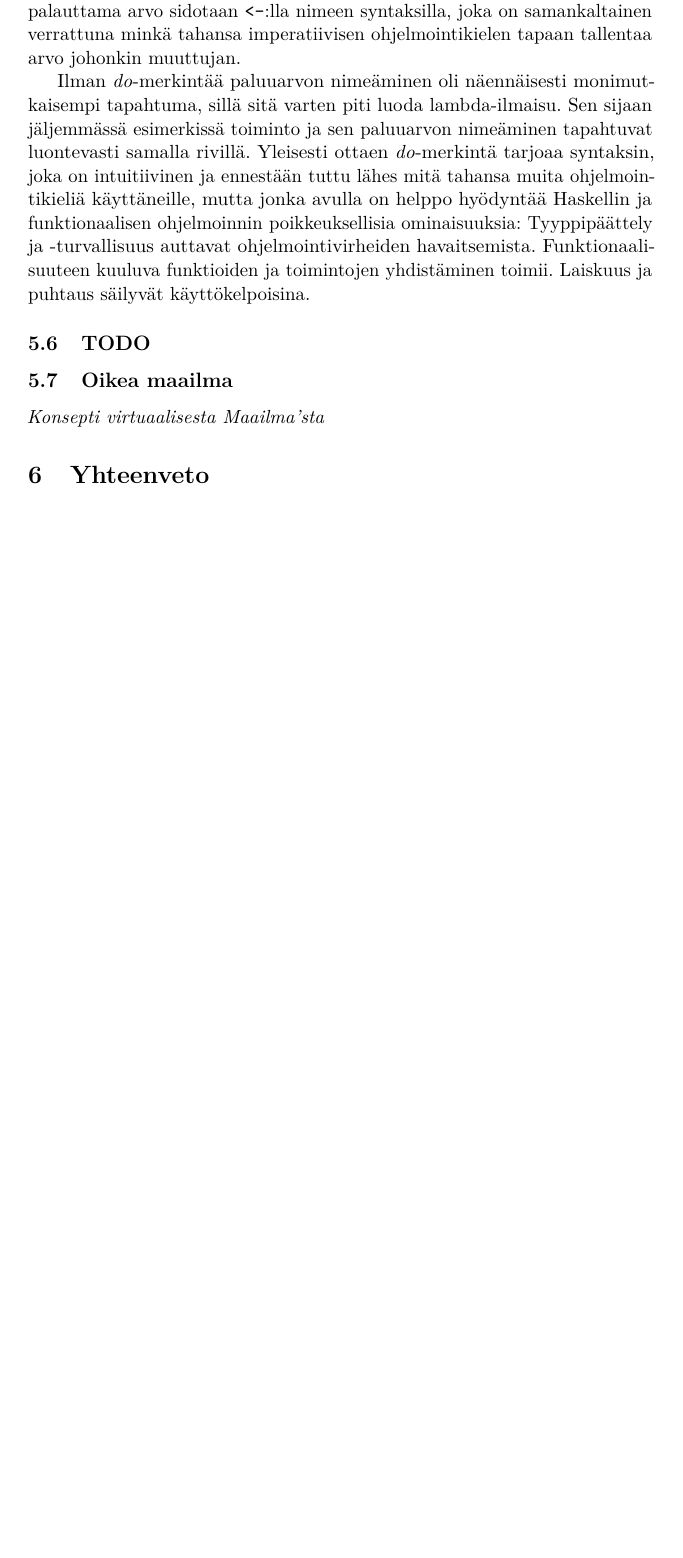
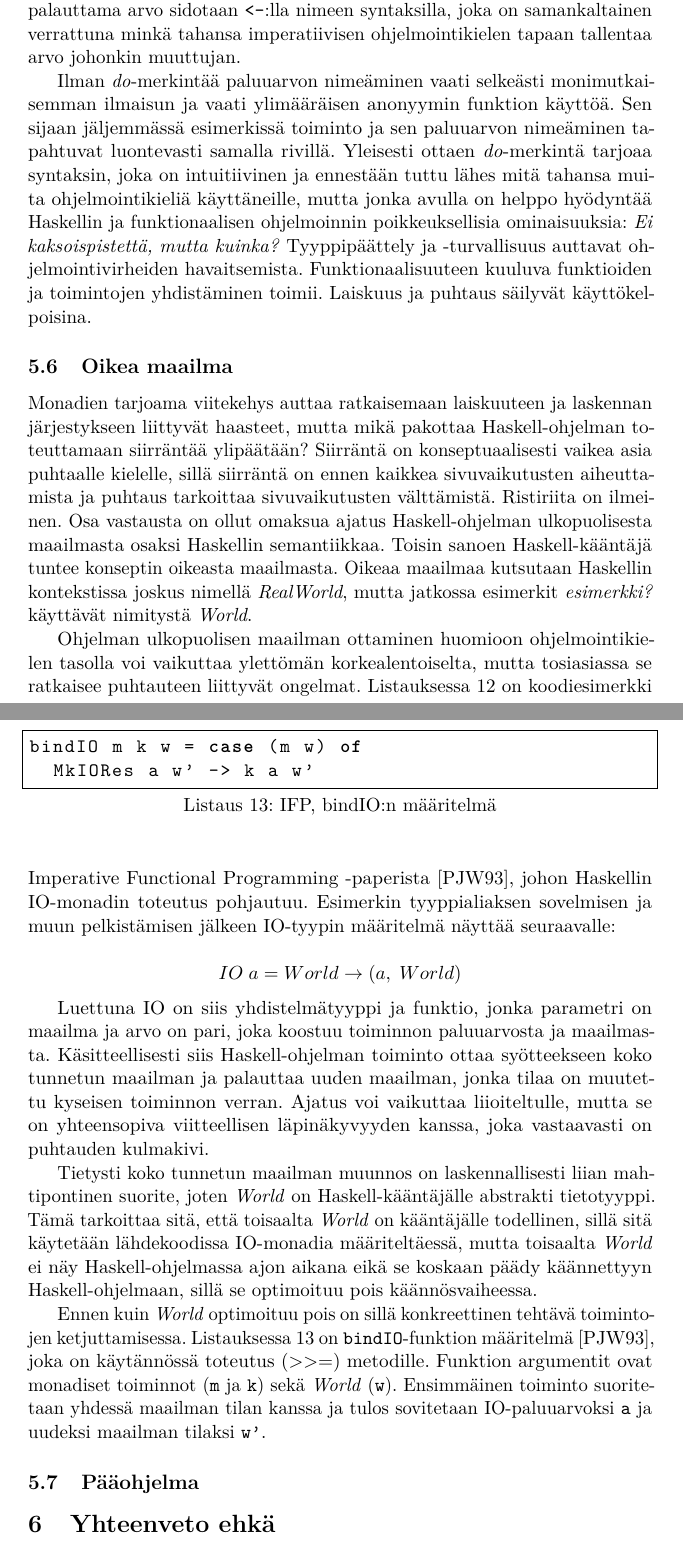
Before and after one commit to tstarck/kandi, a LaTeX document (kandi.tex, which reads tktltiki2.cls): part of page 17 of 18 before the commit and two parts of pages 17 and 18 of 19 after it, the two joined at a grey line, cut so that both start at the same text, the shorter picture padded with empty space. Compiled offline with pdfLaTeX.

Commit message:
Typojen korjauksia ja asiaa oikeasta maailmasta

```diff
--- a/kandi.tex
+++ b/kandi.tex
@@ -11,7 +11,7 @@
 
 \usepackage{listings}
 \renewcommand{\lstlistingname}{Listaus}
-\lstset{captionpos=b,frame=single,language=Haskell,literate={ä}{{\"a}}1}
+\lstset{basicstyle=\ttfamily,captionpos=b,frame=single,language=Haskell,literate={ä}{{\"a}}1}
 
 \makeatletter
 \AtBeginDocument{\hypersetup{pdftitle = {\@title}, pdfauthor = {\@author}}}
@@ -26,12 +26,12 @@
 \title{Haskell ja monadinen imperatiivisuus}
 \author{Tuomas Starck}
 \date{\today}
-\level{Referaatti}
-\abstract{Referaatti.}
+\level{kandidaatintutkielma}
+\abstract{TODO}
 
-\keywords{haskell}
+\keywords{Haskell, funktionaalinen ohjelmointi, monadit}
 
-% \classification{}
+\classification{D.1.1: Applicative (Functional) Programming}
 
 \begin{document}
 
@@ -691,11 +659,32 @@ tapaan tallentaa arvo johonkin muuttujan.
 % Huomattavaa kuitenkin on, ettei Haskellin yhteydessä puhuta muuttujista, sillä
 % \code{nimi} ei ole muuttuja, sillä sen arvoa ei voi myöhemmin muuttaa.
 
-Ilman \emph{do}-merkintää paluuarvon nimeäminen oli näennäisesti monimutkaisempi tapahtuma, sillä
-sitä varten piti luoda lambda-ilmaisu. Sen sijaan jäljemmässä esimerkissä toiminto ja sen paluuarvon
-nimeäminen tapahtuvat luontevasti samalla rivillä. Yleisesti ottaen \emph{do}-merkintä tarjoaa
-syntaksin, joka on intuitiivinen ja ennestään tuttu lähes mitä tahansa muita ohjelmointikieliä
-käyttäneille, mutta jonka avulla on helppo hyödyntää Haskellin ja funktionaalisen ohjelmoinnin
-poikkeuksellisia ominaisuuksia: Tyyppipäättely ja -turvallisuus auttavat ohjelmointivirheiden
-havaitsemista. Funktionaalisuuteen kuuluva funktioiden ja toimintojen yhdistäminen toimii. Laiskuus
-ja puhtaus säilyvät käyttökelpoisina.
+Ilman \emph{do}-merkintää paluuarvon nimeäminen vaati selkeästi monimutkaisemman ilmaisun ja vaati
+ylimääräisen anonyymin funktion käyttöä. Sen sijaan jäljemmässä esimerkissä toiminto ja sen
+paluuarvon nimeäminen tapahtuvat luontevasti samalla rivillä. Yleisesti ottaen \emph{do}-merkintä
+tarjoaa syntaksin, joka on intuitiivinen ja ennestään tuttu lähes mitä tahansa muita
+ohjelmointikieliä käyttäneille, mutta jonka avulla on helppo hyödyntää Haskellin ja funktionaalisen
+ohjelmoinnin poikkeuksellisia ominaisuuksia: \fixme{Ei kaksoispistettä, mutta kuinka?}
+Tyyppipäättely ja -turvallisuus auttavat ohjelmointivirheiden havaitsemista. Funktionaalisuuteen
+kuuluva funktioiden ja toimintojen yhdistäminen toimii. Laiskuus ja puhtaus säilyvät
+käyttökelpoisina.
+
+% FIXME Monads can be thought of as composable computation descriptions.
+%       Vielä ei vissiin ole kerrottu tätä "konteksti" asiaa
+
+% i/o juttuja:
+%  kaikki sitoutuu lopulta pääohjelmaan main (ehkä oma subsection)
+%  IO ei paljasta konstruktoria, joten turvallinen (ehkä oma subsection)
+%   -> https://stackoverflow.com/a/19093720
+%  siirräntä tehdään tarvittaessa ja järjestetysti
+
+\subsection{Oikea maailma}
+
+Monadien tarjoama viitekehys auttaa ratkaisemaan laiskuuteen ja laskennan järjestykseen liittyvät
+haasteet, mutta mikä pakottaa Haskell-ohjelman toteuttamaan siirräntää ylipäätään? Siirräntä on
+konseptuaalisesti vaikea asia puhtaalle kielelle, sillä siirräntä on ennen kaikkea sivuvaikutusten
+aiheuttamista ja puhtaus tarkoittaa sivuvaikutusten välttämistä. Ristiriita on ilmeinen. Osa
+vastausta on ollut omaksua ajatus Haskell-ohjelman ulkopuolisesta maailmasta osaksi Haskellin
+semantiikkaa. Toisin sanoen Haskell-kääntäjä tuntee konseptin oikeasta maailmasta. Oikeaa maailmaa
+kutsutaan Haskellin kontekstissa joskus nimellä \emph{RealWorld}, mutta jatkossa esimerkit
+\fixme{esimerkki?} käyttävät nimitystä \emph{World}.
@@ -702,12 +697,61 @@ ja puhtaus säilyvät käyttökelpoisina.
+Ohjelman ulkopuolisen maailman ottaminen huomioon ohjelmointikielen tasolla voi vaikuttaa ylettömän
+korkealentoiselta, mutta tosiasiassa se ratkaisee puhtauteen liittyvät ongelmat.
+Listauksessa~\ref{lst:world} on koodiesimerkki Imperative Functional Programming
+-paperista~\cite{ifp93}, johon Haskellin IO-monadin toteutus pohjautuu. Esimerkin tyyppialiaksen
+sovelmisen ja muun pelkistämisen jälkeen IO-tyypin määritelmä näyttää seuraavalle:
+
+$$ IO\; a = World \arr (a,\; World) $$
+
+Luettuna IO on siis yhdistelmätyyppi ja funktio, jonka parametri on maailma ja arvo on pari, joka
+koostuu toiminnon paluuarvosta ja maailmasta. Käsitteellisesti siis Haskell-ohjelman toiminto ottaa
+syötteekseen koko tunnetun maailman ja palauttaa uuden maailman, jonka tilaa on muutettu kyseisen
+toiminnon verran. Ajatus voi vaikuttaa liioiteltulle, mutta se on yhteensopiva viitteellisen
+läpinäkyvyyden kanssa, joka vastaavasti on puhtauden kulmakivi.
+
+Tietysti koko tunnetun maailman muunnos on laskennallisesti liian mahtipontinen suorite, joten
+\emph{World} on Haskell-kääntäjälle abstrakti tietotyyppi. Tämä tarkoittaa sitä, että toisaalta
+\emph{World} on kääntäjälle todellinen, sillä sitä käytetään lähdekoodissa IO-monadia
+määriteltäessä, mutta toisaalta \emph{World} ei näy Haskell-ohjelmassa ajon aikana eikä se koskaan
+päädy käännettyyn Haskell-ohjelmaan, sillä se optimoituu pois käännösvaiheessa.
+
+\begin{lstlisting}[float,label={lst:bindio},caption={IFP, bindIO:n määritelmä}]
+bindIO m k w = case (m w) of
+  MkIORes a w' -> k a w'
+\end{lstlisting}
+
+Ennen kuin \emph{World} optimoituu pois on sillä konkreettinen tehtävä toimintojen ketjuttamisessa.
+Listauksessa~\ref{lst:bindio} on \code{bindIO}-funktion määritelmä~\cite{ifp93}, joka on käytännössä
+toteutus $(>>=)$ metodille. Funktion argumentit ovat monadiset toiminnot (\code{m} ja \code{k}) sekä
+\emph{World} (\code{w}). Ensimmäinen toiminto suoritetaan yhdessä maailman tilan kanssa ja tulos
+sovitetaan IO-paluuarvoksi \code{a} ja uudeksi maailman tilaksi \code{w'}.
+
+%% !! Composen pitäis tietenkin olla newtype että se katoaa käännösaikana
+
+% seuraavaksi se, että maailma -> maailma' luo säikeen joka pitää kaiken kasassa
+% aiemmin puhuttiin vaan (>>=) :: IO jtn, mutta nyt nähdään että IO kätkee Worldin
 
 
+% IO a = World -> (a, World)
+%
+% getChar :: IO Char
+% putChar :: Char -> IO ()
+% (>>=)   :: IO a -> (a -> IO b) -> IO b
+%
+% (>>=) m k w = case (m w) of
+%                 IORes a ww -> k a ww
+%
+% getChar >>= putChar
+%
+% IO Char >>=
+
+% Provided that the primitive ccall actions are combined only with these combinators, we can
+% guarantee that the ccalls will be linked in a single, linear chain, connected by data dependencies
+% in which each ccall consumes the world state produced by the previous one. In turn this means that
+% the ccall operations can update the real world “in place”.
 
 %  %%  %  %%  %  %%  %  %%  %  %%  %  %%  %  %%  %  %%  %  %%  %
 
-\subsection{TODO}
-
-% bind ei ole language construct vaan ihan vaan funktio
-% huomionarvoista että get >>= put on tosi simppeli ohjelmoinjan näkökulmasta
+\subsection{Pääohjelma}
 
 %% Too soon?
 %Toiminnon ja suorituksen erottelu johtaa luonnollisesti kysymykseen siitä, mikä saa aikaan
@@ -768,13 +812,6 @@ ja puhtaus säilyvät käyttökelpoisina.
 %% Jones: Tackling the Awkward Squad
 
 % Ks. listaus 8 ja siellä GHC:n määritelmä Monad'sta. Ei varmaan sovi sinne, mutta ehkä ok täällä
-
-\subsection{Oikea maailma}
-
-% FIXME Tässä olisi oleellista jotenkin kertoa se kuinka >>= / >> luo tietoriippuvuuden,
-%       järjestää toiminnot ja estää kääntäjää optimoimasta niitä pois.
-
-\fixme{Konsepti virtuaalisesta Maailma'sta}
 
 %% % % % % % % % % % % % %%
 %
@@ -852,7 +889,7 @@ ja puhtaus säilyvät käyttökelpoisina.
 % soveltaminen, osien synteesi ja mahdolliset evaluointimenetelmät ja -tulokset pääroolissa.
 
 
-\section{Yhteenveto}
+\section{Yhteenveto ehkä}
 
 % Yleensä hieman johdantoa lyhyempi.
 % Muistuttaa mieleen tutkimuskysymyksen, mainitsee tärkeimmät tulokset ja niiden perusteet.
--- a/tktltiki2.cls
+++ b/tktltiki2.cls
@@ -87,7 +87,7 @@
     \renewcommand{\@instructor}{arvostelija}%
     \university{HELSINGIN YLIOPISTO}
     \faculty{Matemaattis-luonnontieteellinen}
-    \department{Tietojenk\"asittelytieteen laitos}
+    \department{Tietojenk\"asittelytieteen osasto}
     \subject{Tietojenk\"asittelytiede}
 }{}
 \iflanguage{swedish}{
```
Also changed, not shown: kandi.tex (132 more changed lines).
